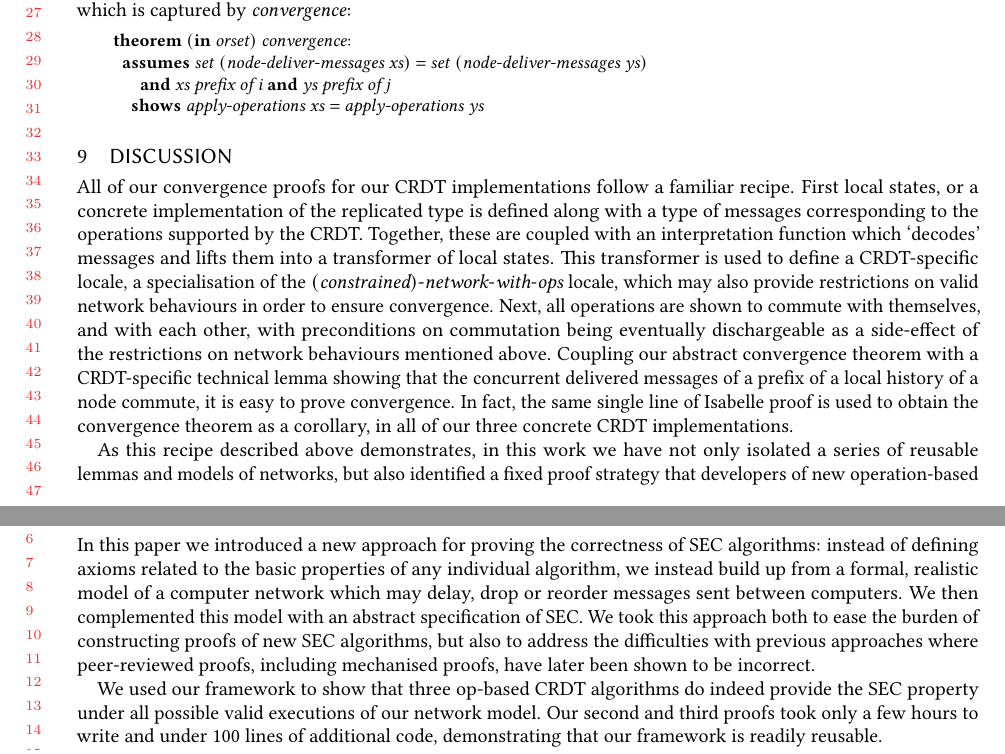
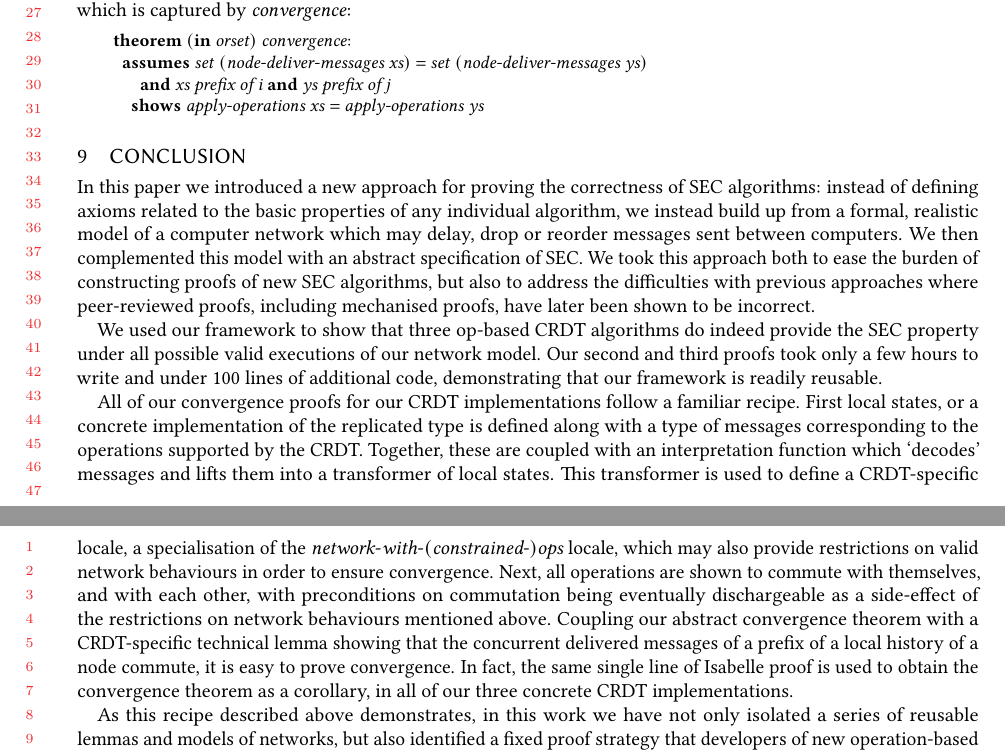
Before and after one commit to trvedata/crdt-isabelle, a LaTeX paper (paper/oopsla.tex): two parts of pages 21 and 22 of 28, joined at a grey line, cut so that both start at the same text. Compiled offline with pdfLaTeX.

Commit message:
Merge discussion and conclusions

```diff
--- a/paper/oopsla.tex
+++ b/paper/oopsla.tex
@@ -155,20 +155,6 @@ a bit of a mystery''---which makes formal verification particularly important.
 \input{rga}
 \input{simple-crdts}
 
-\section{Discussion}
-\label{sect.discussion}
-
-All of our convergence proofs for our CRDT implementations follow a familiar recipe.
-First local states, or a concrete implementation of the replicated type is defined along with a type of messages corresponding to the operations supported by the CRDT.
-Together, these are coupled with an interpretation function which `decodes' messages and lifts them into a transformer of local states.
-This transformer is used to define a CRDT-specific locale, a specialisation of the $(\isa{constrained}){\isacharunderscore}\isa{network}{\isacharunderscore}\isa{with}{\isacharunderscore}\isa{ops}$ locale, which may also provide restrictions on valid network behaviours in order to ensure convergence.
-Next, all operations are shown to commute with themselves, and with each other, with preconditions on commutation being eventually dischargeable as a side-effect of the restrictions on network behaviours mentioned above.
-Coupling our abstract convergence theorem with a CRDT-specific technical lemma showing that the concurrent delivered messages of a prefix of a local history of a node commute, it is easy to prove convergence.
-In fact, the same single line of Isabelle proof is used to obtain the convergence theorem as a corollary, in all of our three concrete CRDT implementations.
-
-As this recipe described above demonstrates, in this work we have not only isolated a series of reusable lemmas and models of networks, but also identified a fixed proof strategy that developers of new operation-based CRDTs can use to obtain a convergence theorem for their replicated type.
-This idea is made precise with the $\isa{strong}{\isacharunderscore}\isa{eventual}{\isacharunderscore}\isa{consistency}$ local theory, which provides sufficient conditions in order to obtain a convergence theorem for a replicated type.
-
 \section{Conclusion}
 \label{sect.conclusion}
 
@@ -177,6 +163,17 @@ We took this approach both to ease the burden of constructing proofs of new SEC
 
 We used our framework to show that three op-based CRDT algorithms do indeed provide the SEC property under all possible valid executions of our network model.
 Our second and third proofs took only a few hours to write and under 100 lines of additional code, demonstrating that our framework is readily reusable.
+
+All of our convergence proofs for our CRDT implementations follow a familiar recipe.
+First local states, or a concrete implementation of the replicated type is defined along with a type of messages corresponding to the operations supported by the CRDT.
+Together, these are coupled with an interpretation function which `decodes' messages and lifts them into a transformer of local states.
+This transformer is used to define a CRDT-specific locale, a specialisation of the $\isa{network}{\isacharunderscore}\isa{with}{\isacharunderscore}(\isa{constrained}{\isacharunderscore})\isa{ops}$ locale, which may also provide restrictions on valid network behaviours in order to ensure convergence.
+Next, all operations are shown to commute with themselves, and with each other, with preconditions on commutation being eventually dischargeable as a side-effect of the restrictions on network behaviours mentioned above.
+Coupling our abstract convergence theorem with a CRDT-specific technical lemma showing that the concurrent delivered messages of a prefix of a local history of a node commute, it is easy to prove convergence.
+In fact, the same single line of Isabelle proof is used to obtain the convergence theorem as a corollary, in all of our three concrete CRDT implementations.
+
+As this recipe described above demonstrates, in this work we have not only isolated a series of reusable lemmas and models of networks, but also identified a fixed proof strategy that developers of new operation-based CRDTs can use to obtain a convergence theorem for their replicated type.
+This idea is made precise with the $\isa{strong}{\isacharunderscore}\isa{eventual}{\isacharunderscore}\isa{consistency}$ local theory, which provides sufficient conditions in order to obtain a convergence theorem for a replicated type.
 
 Our work was motivated by the desire to support a wider range of SEC algorithms in distributed systems.
 OT algorithms which support the $\mathit{TP}_1$ alone are already widely used in systems such as Google Docs, however these require all clients communicate changes via a single central server.
```
